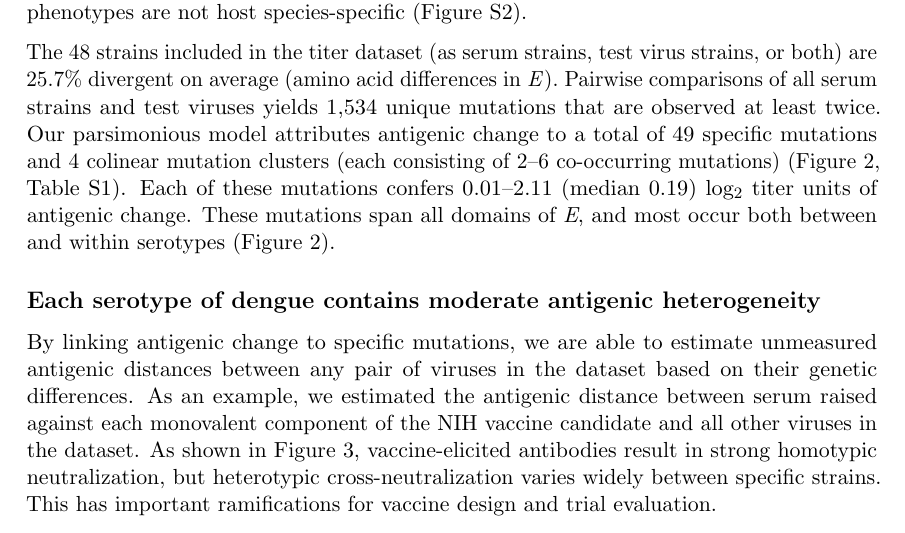
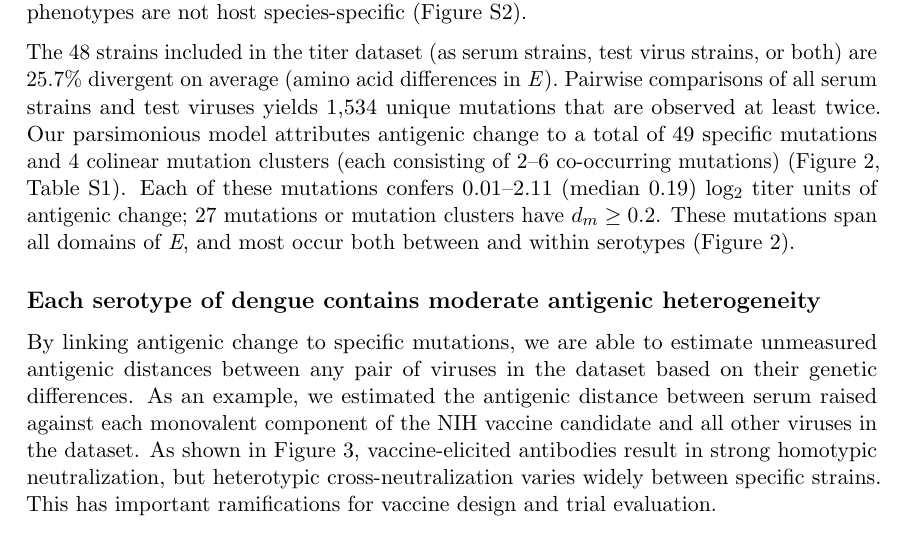
Before and after one commit to blab/dengue-antigenic-dynamics, a LaTeX paper (manuscript/dengue-antigenic-dynamics.tex): part of page 6 of 31, cut so that both start at the same text. Compiled offline with pdfLaTeX.

Commit message:
Results sentence on mutations of large impact

```diff
--- a/manuscript/dengue-antigenic-dynamics.tex
+++ b/manuscript/dengue-antigenic-dynamics.tex
@@ -229,7 +229,7 @@ Prediction error was comparable between human and non-human primate sera, indica
 The 48 strains included in the titer dataset (as serum strains, test virus strains, or both) are 25.7\% divergent on average (amino acid differences in \textit{E}).
 Pairwise comparisons of all serum strains and test viruses yields 1,534 unique mutations that are observed at least twice.
 Our parsimonious model attributes antigenic change to a total of 49 specific mutations and 4 colinear mutation clusters (each consisting of 2--6 co-occurring mutations) (Figure~\ref{mutation_positions}, Table~\ref{antigenic_mutations}).
-Each of these mutations confers 0.01--2.11 (median 0.19) log$_2$ titer units of antigenic change.
+Each of these mutations confers 0.01--2.11 (median 0.19) log$_2$ titer units of antigenic change; 27 mutations or mutation clusters have $d_m \geq 0.2$.
 These mutations span all domains of \textit{E}, and most occur both between and within serotypes (Figure~\ref{mutation_positions}).
 
 \subsection*{Each serotype of dengue contains moderate antigenic heterogeneity}
```
